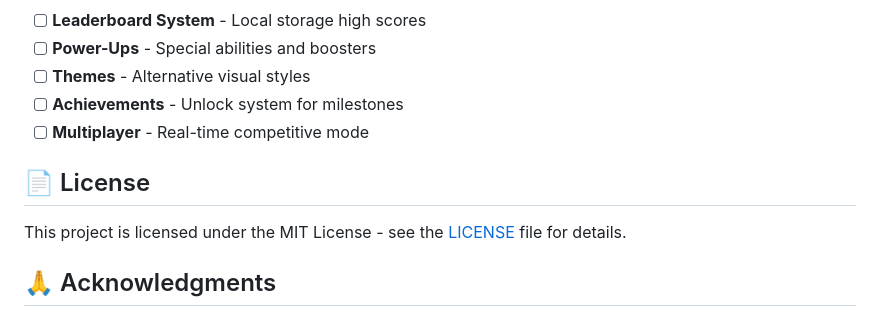
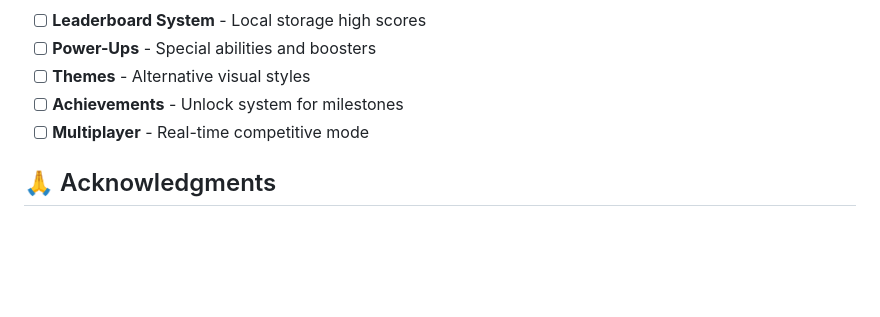
Before and after one commit to SuppremeLordex/CoreFusionGame, a Markdown page: README.md, the part around the change. Drawn GitHub-style; blank space fills up the shorter version.

```diff
--- a/README.md
+++ b/README.md
@@ -178,10 +178,6 @@ Contributions are welcome! Please feel free to submit a Pull Request. For major
 - [ ] **Achievements** - Unlock system for milestones
 - [ ] **Multiplayer** - Real-time competitive mode
 
-## 📄 License
-
-This project is licensed under the MIT License - see the [LICENSE](LICENSE) file for details.
-
 ## 🙏 Acknowledgments
 
 - **Inspiration:** Suika Game for the core merging mechanics
```
